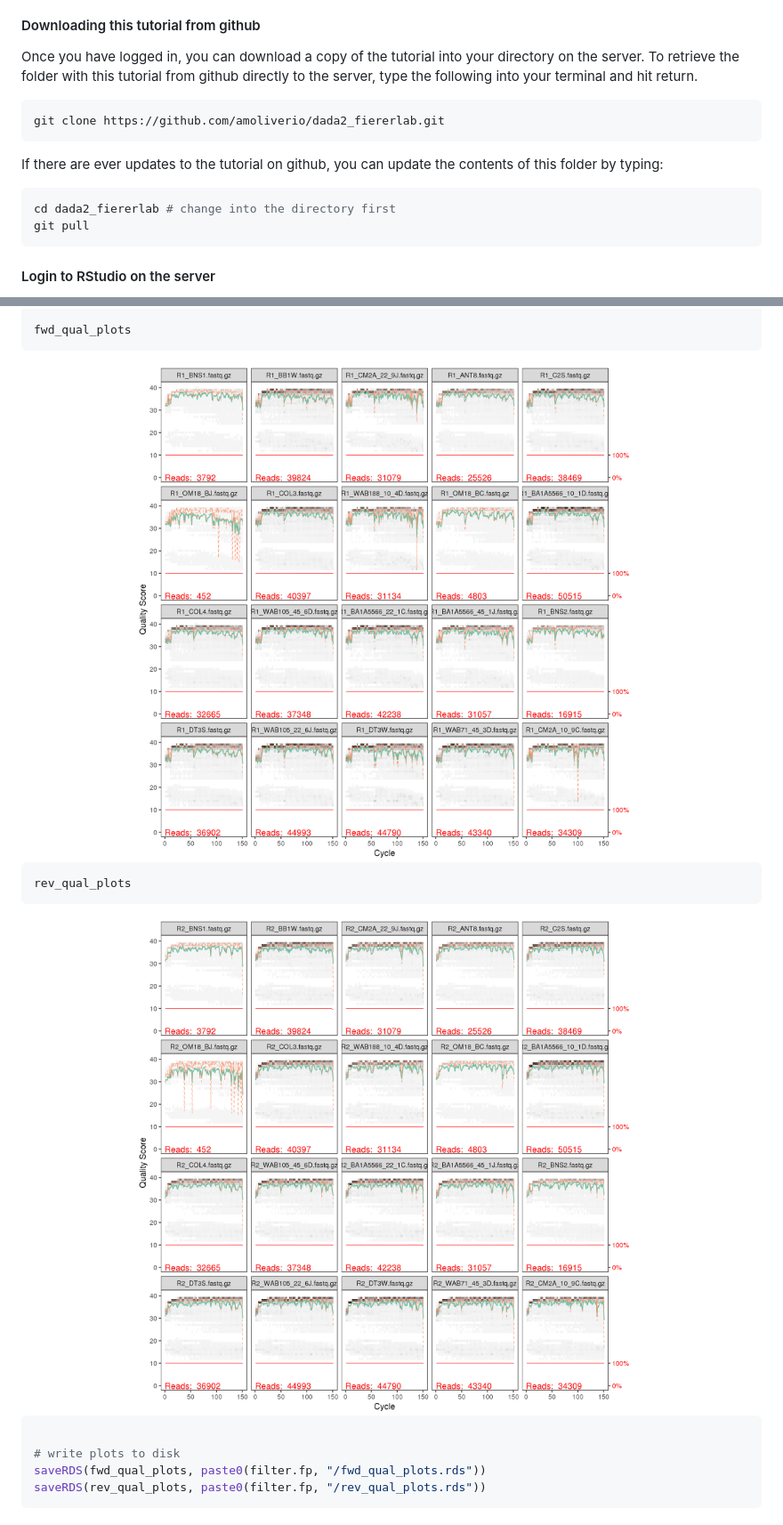
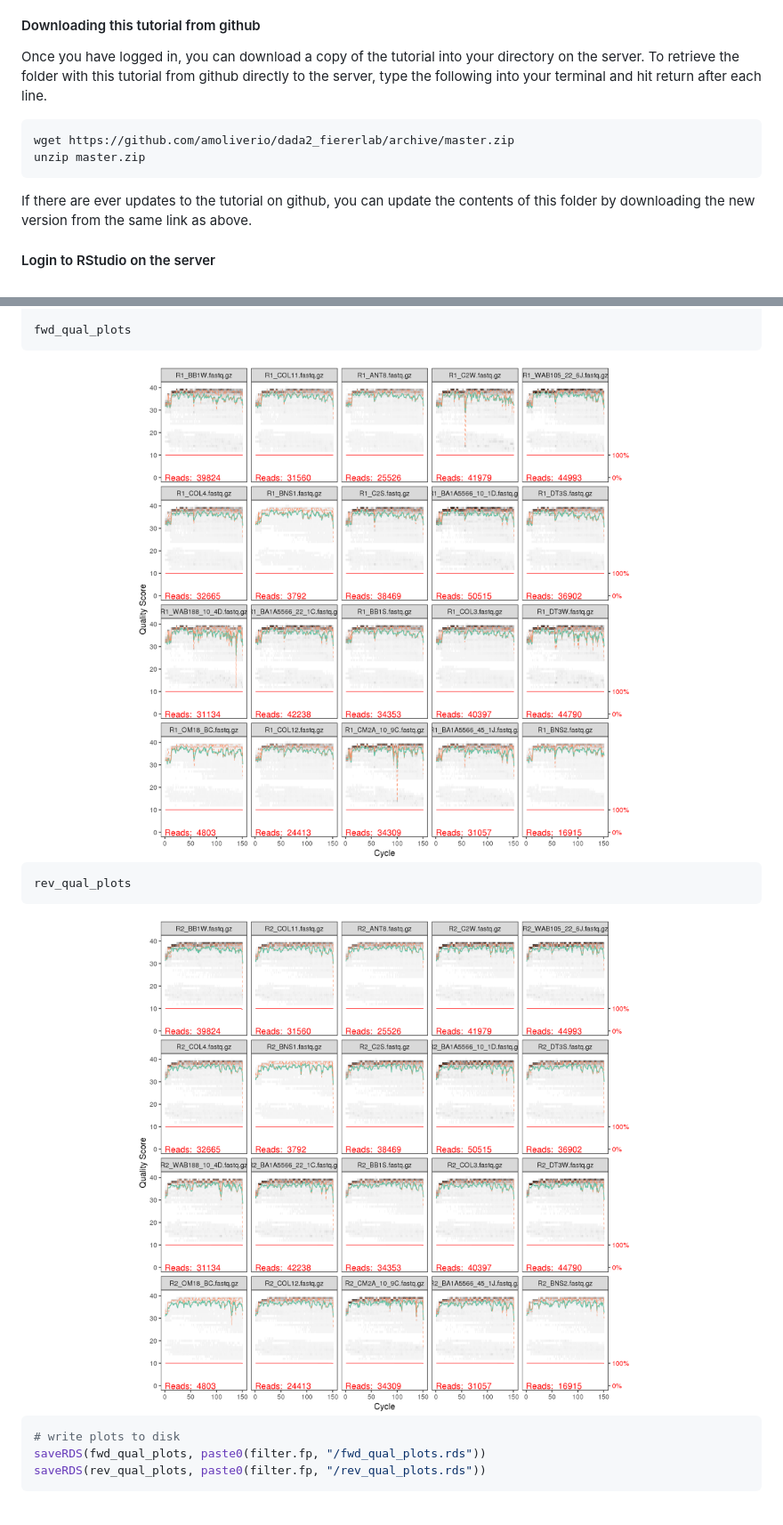
Before and after one commit to amoliverio/dada2_fiererlab, a Markdown page: dada2_tutorial_16S.md, 2 parts joined by grey strips. Shown: that part at 89% size. GitHub-like rendering; pictures changed too: figure/unnamed-chunk-11-1.png, figure/unnamed-chunk-11-2.png.

````diff
--- a/dada2_tutorial_16S.md
+++ b/dada2_tutorial_16S.md
@@ -33,17 +33,13 @@ When you log in for the first time, you will have to set a new password. First,
 Important: Please be respectful and do not give your PW out to other people. The server is currently accessible to the whole world, so if your PW falls into the wrong hands, this will make a lot more work for the folks who administer the server.
 
 #### Downloading this tutorial from github
-Once you have logged in, you can download a copy of the tutorial into your directory on the server. To retrieve the folder with this tutorial from github directly to the server, type the following into your terminal and hit return.
+Once you have logged in, you can download a copy of the tutorial into your directory on the server. To retrieve the folder with this tutorial from github directly to the server, type the following into your terminal and hit return after each line.
 
 ```bash
-git clone https://github.com/amoliverio/dada2_fiererlab.git
+wget https://github.com/amoliverio/dada2_fiererlab/archive/master.zip
+unzip master.zip
 ```
-If there are ever updates to the tutorial on github, you can update the contents of this folder by typing:
-
-```bash
-cd dada2_fiererlab # change into the directory first
-git pull
-```
+If there are ever updates to the tutorial on github, you can update the contents of this folder by downloading the new version from the same link as above.
 
 
 #### Login to RStudio on the server
@@ -454,8 +452,10 @@ rev_qual_plots
 
 <img src="figure/unnamed-chunk-11-2.png" title="plot of chunk unnamed-chunk-11" alt="plot of chunk unnamed-chunk-11" width="98%" height="98%" />
 
+
+
+
 ```r
-
 # write plots to disk
 saveRDS(fwd_qual_plots, paste0(filter.fp, "/fwd_qual_plots.rds"))
 saveRDS(rev_qual_plots, paste0(filter.fp, "/rev_qual_plots.rds"))
````
Also changed, not shown: other parts of dada2_tutorial_16S.md (+44 -43 lines), figure/unnamed-chunk-16-1.png (added), figure/unnamed-chunk-16-2.png (added), figure/unnamed-chunk-22-1.png (added), figure/unnamed-chunk-5-1.png (added), 3 other files.
